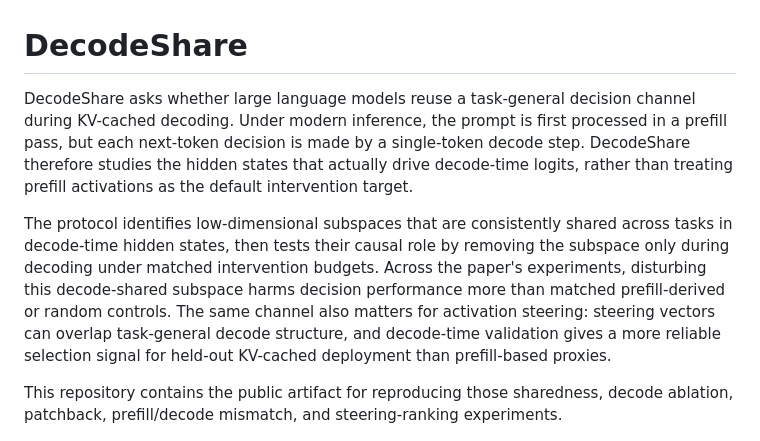
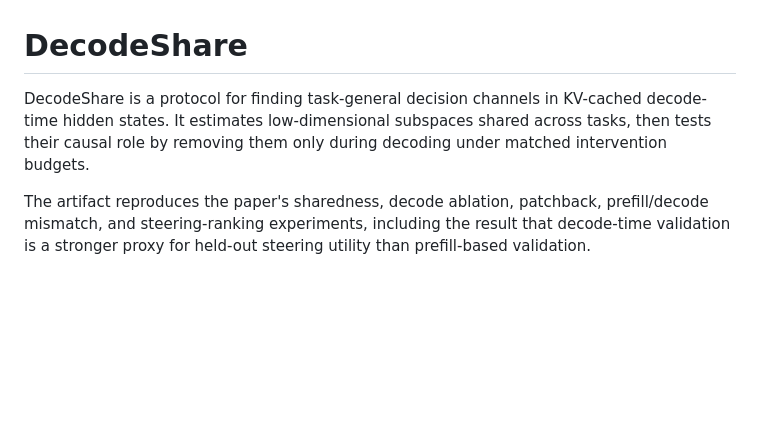
Before and after one commit to Zishan-Shao/decodeshare, a Markdown page: README.md, the part around the change. Drawn GitHub-style; blank space fills up the shorter version.

Commit message:
Shorten README introduction

```diff
--- a/README.md
+++ b/README.md
@@ -1,24 +1,14 @@
 # DecodeShare
 
-DecodeShare asks whether large language models reuse a task-general decision
-channel during KV-cached decoding. Under modern inference, the prompt is first
-processed in a prefill pass, but each next-token decision is made by a
-single-token decode step. DecodeShare therefore studies the hidden states that
-actually drive decode-time logits, rather than treating prefill activations as
-the default intervention target.
+DecodeShare is a protocol for finding task-general decision channels in
+KV-cached decode-time hidden states. It estimates low-dimensional subspaces
+shared across tasks, then tests their causal role by removing them only during
+decoding under matched intervention budgets.
 
-The protocol identifies low-dimensional subspaces that are consistently shared
-across tasks in decode-time hidden states, then tests their causal role by
-removing the subspace only during decoding under matched intervention budgets.
-Across the paper's experiments, disturbing this decode-shared subspace harms
-decision performance more than matched prefill-derived or random controls. The
-same channel also matters for activation steering: steering vectors can overlap
-task-general decode structure, and decode-time validation gives a more reliable
-selection signal for held-out KV-cached deployment than prefill-based proxies.
-
-This repository contains the public artifact for reproducing those sharedness,
-decode ablation, patchback, prefill/decode mismatch, and steering-ranking
-experiments.
+The artifact reproduces the paper's sharedness, decode ablation, patchback,
+prefill/decode mismatch, and steering-ranking experiments, including the result
+that decode-time validation is a stronger proxy for held-out steering utility
+than prefill-based validation.
 
 <p align="center">
   <img src="paper_artifacts/figures/decodeshare_pipeline.jpg" alt="DecodeShare pipeline" width="96%">
```
